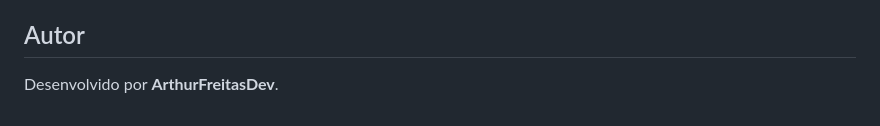
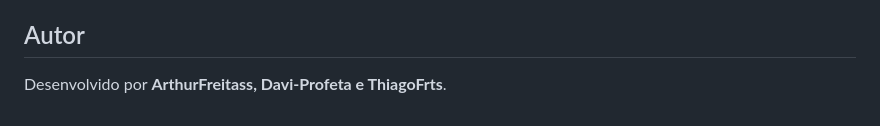
Before and after one commit to ArthurFreitass/nexus-social-network, a Markdown page: README.md, the part around the change. Drawn GitHub-style.

```diff
--- a/README.md
+++ b/README.md
@@ -106,4 +106,4 @@ Este projeto está sob a licença **MIT**.
 
 ## Autor
 
-Desenvolvido por **ArthurFreitasDev**.
+Desenvolvido por **ArthurFreitass, Davi-Profeta e ThiagoFrts**.
```
